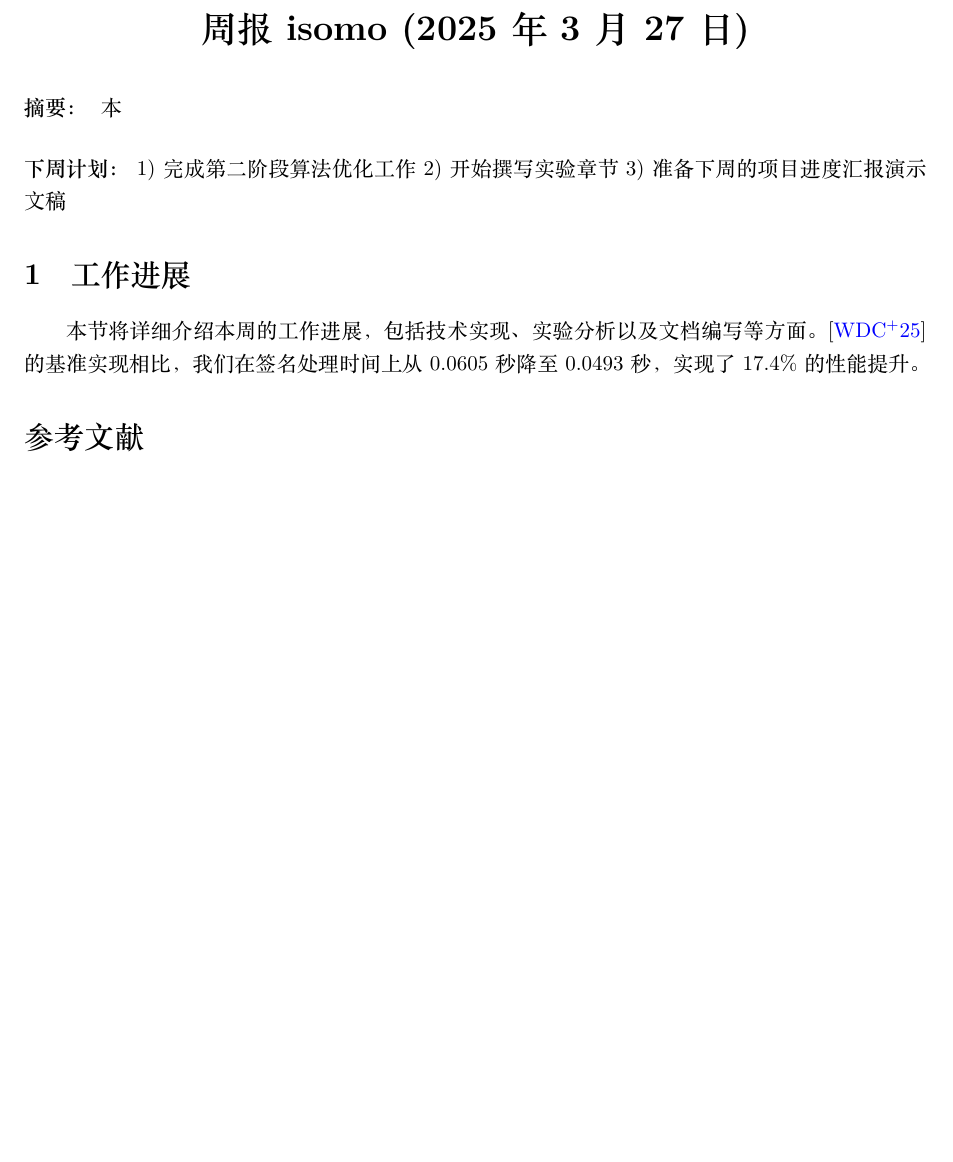
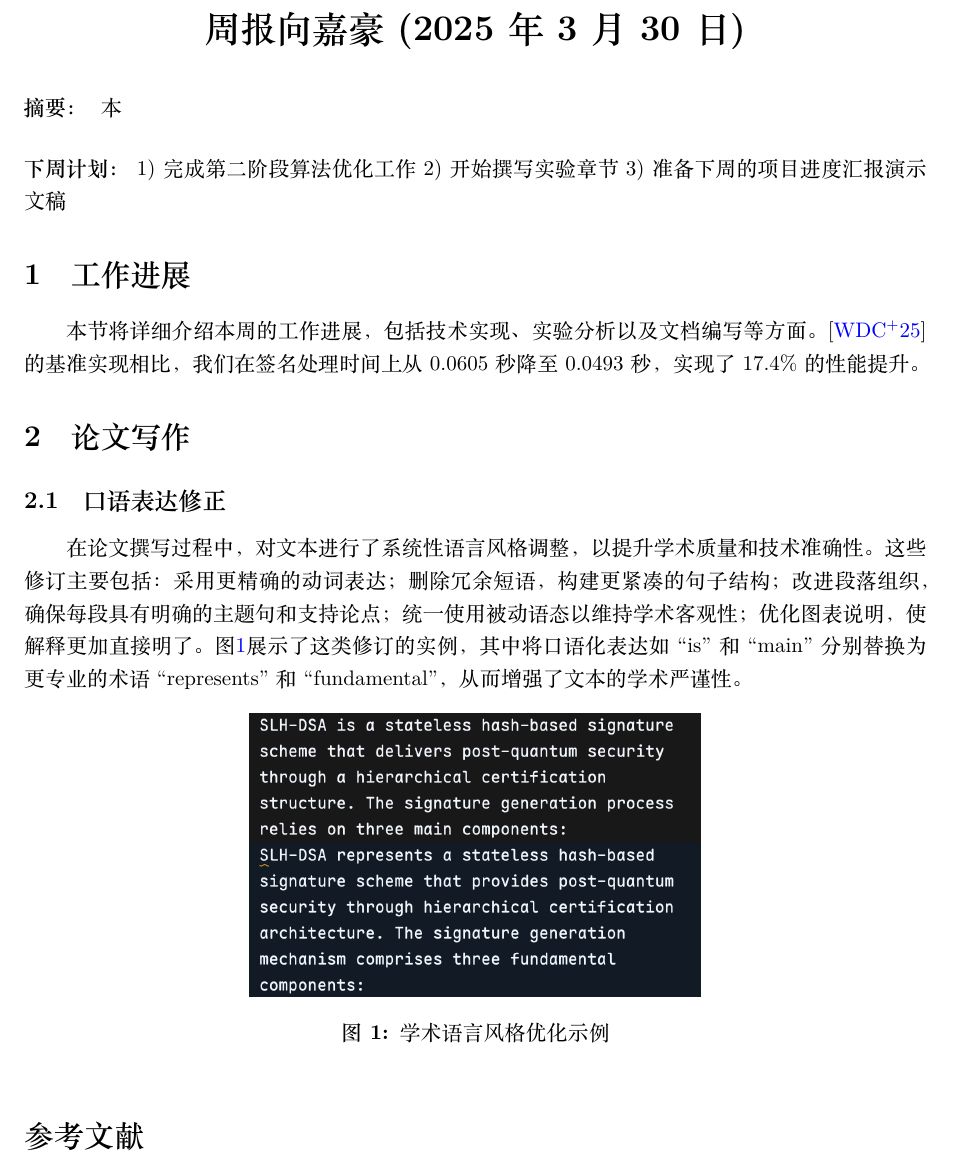
Before and after one commit to jiahaoxiang2000/weekly_report, a LaTeX paper (2025/03/2025-03-31.tex): part of the page, cut so that both start at the same text, the shorter picture padded with empty space. The pictures show the PDF file 2025/03/2025-03-31.pdf that the author committed with the source.

Commit message:
feat: 2025-03-31 writing part job

```diff
--- a/2025/03/2025-03-31.tex
+++ b/2025/03/2025-03-31.tex
@@ -2,8 +2,8 @@
 \usepackage{../../typesetting/styles/report-zh}
 
 % Set document information
-\title{周报 isomo (\today)}
-\author{isomo}
+\title{周报 向嘉豪 (\today)}
+\author{向嘉豪}
 \date{\today}
 
 \begin{document}
@@ -22,6 +22,19 @@
 
 本节将详细介绍本周的工作进展，包括技术实现、实验分析以及文档编写等方面。\cite{Wang2025}的基准实现相比，我们在签名处理时间上从0.0605秒降至0.0493秒，实现了17.4\%的性能提升。
 
+\section{论文写作}
+
+\subsection{口语表达修正}
+
+在论文撰写过程中，对文本进行了系统性语言风格调整，以提升学术质量和技术准确性。这些修订主要包括：采用更精确的动词表达；删除冗余短语，构建更紧凑的句子结构；改进段落组织，确保每段具有明确的主题句和支持论点；统一使用被动语态以维持学术客观性；优化图表说明，使解释更加直接明了。图\ref{fig:example}展示了这类修订的实例，其中将口语化表达如``is"和``main"分别替换为更专业的术语``represents"和``fundamental"，从而增强了文本的学术严谨性。
+
+\begin{figure}[htbp]
+\centering
+\includegraphics[width=0.5\textwidth]{./fig/fix_writing.png}
+\caption{学术语言风格优化示例}
+\label{fig:example}
+\end{figure}
+
 % Replace standard bibliography commands with conditional version
 \printbibliographyifcited[alpha]{../../paper}
 
```
Also changed, not shown: 2025/03/2025-03-31.pdf, 2025/03/fig/fix_writing.png (added).
